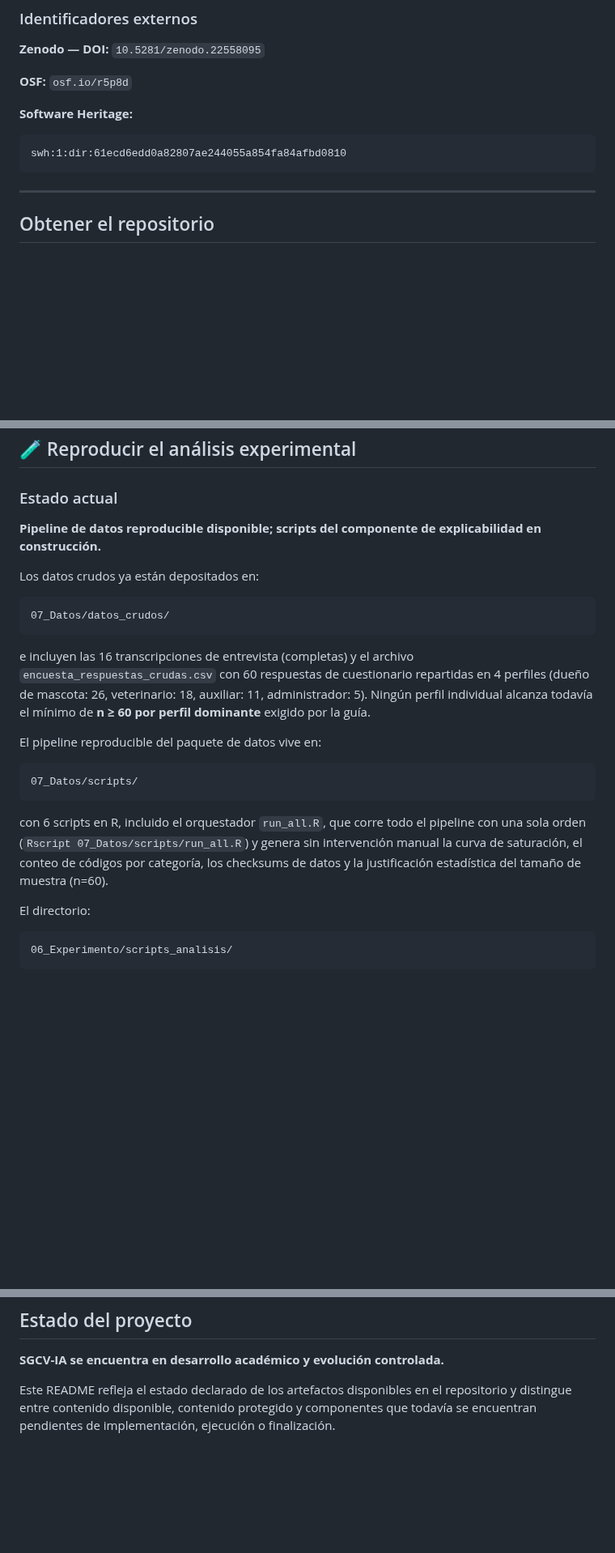
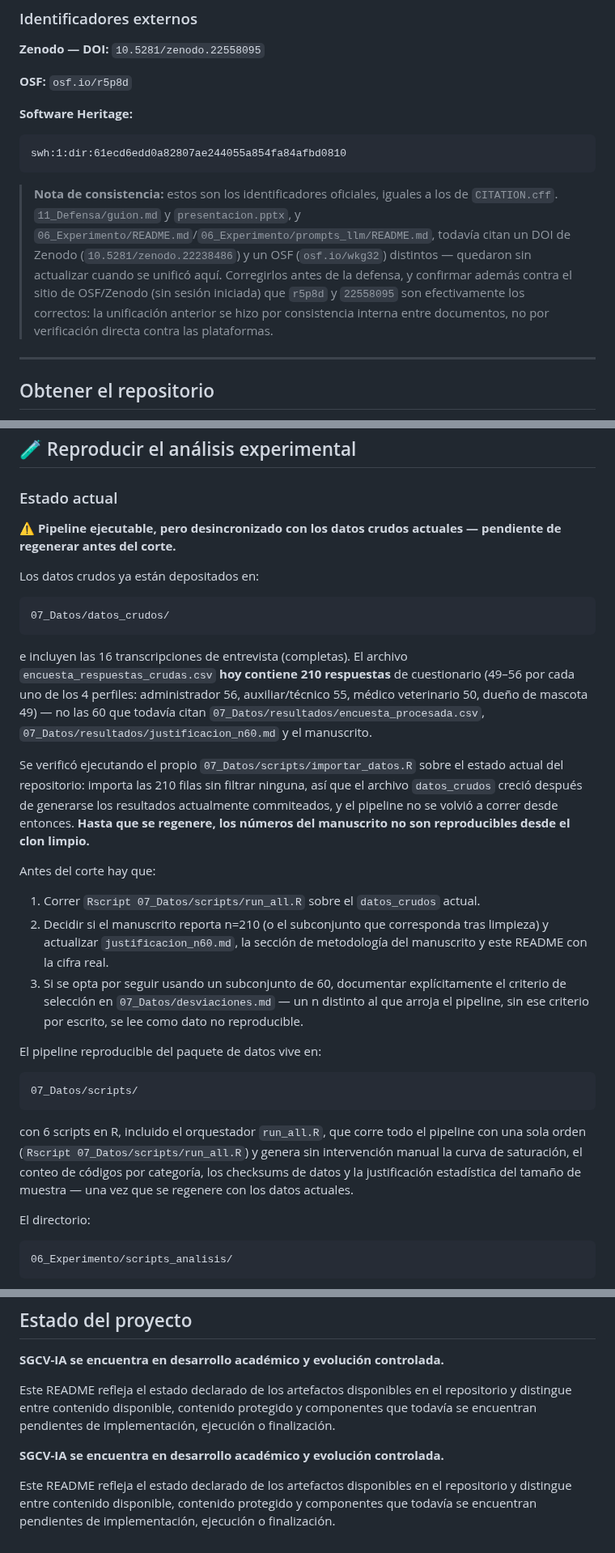
Before and after one commit to ramaguas-ship-it/SGCV-IA, a Markdown page: README.md, 3 parts joined by grey strips. Shown at 81% size. Rendered like a GitHub page; blank space fills up the shorter version.

````diff
--- a/README.md
+++ b/README.md
@@ -111,6 +111,8 @@ El componente empírico del proyecto trabaja el **Enfoque 3 de la guía de evalu
 ```text
 swh:1:dir:61ecd6edd0a82807ae244055a854fa84afbd0810
 ```
+
+> **Nota de consistencia:** estos son los identificadores oficiales, iguales a los de `CITATION.cff`. `11_Defensa/guion.md` y `presentacion.pptx`, y `06_Experimento/README.md`/`06_Experimento/prompts_llm/README.md`, todavía citan un DOI de Zenodo (`10.5281/zenodo.22238486`) y un OSF (`osf.io/wkg32`) distintos — quedaron sin actualizar cuando se unificó aquí. Corregirlos antes de la defensa, y confirmar además contra el sitio de OSF/Zenodo (sin sesión iniciada) que `r5p8d` y `22558095` son efectivamente los correctos: la unificación anterior se hizo por consistencia interna entre documentos, no por verificación directa contra las plataformas.
 
 ---
 
@@ -332,7 +336,7 @@ Después de disponer de los archivos correspondientes, puede verificarse su inte
 
 ### Estado actual
 
-**Pipeline de datos reproducible disponible; scripts del componente de explicabilidad en construcción.**
+**⚠️ Pipeline ejecutable, pero desincronizado con los datos crudos actuales — pendiente de regenerar antes del corte.**
 
 Los datos crudos ya están depositados en:
 
@@ -340,7 +344,15 @@ Los datos crudos ya están depositados en:
 07_Datos/datos_crudos/
 ```
 
-e incluyen las 16 transcripciones de entrevista (completas) y el archivo `encuesta_respuestas_crudas.csv` con 60 respuestas de cuestionario repartidas en 4 perfiles (dueño de mascota: 26, veterinario: 18, auxiliar: 11, administrador: 5). Ningún perfil individual alcanza todavía el mínimo de **n ≥ 60 por perfil dominante** exigido por la guía.
+e incluyen las 16 transcripciones de entrevista (completas). El archivo `encuesta_respuestas_crudas.csv` **hoy contiene 210 respuestas** de cuestionario (49–56 por cada uno de los 4 perfiles: administrador 56, auxiliar/técnico 55, médico veterinario 50, dueño de mascota 49) — no las 60 que todavía citan `07_Datos/resultados/encuesta_procesada.csv`, `07_Datos/resultados/justificacion_n60.md` y el manuscrito.
+
+Se verificó ejecutando el propio `07_Datos/scripts/importar_datos.R` sobre el estado actual del repositorio: importa las 210 filas sin filtrar ninguna, así que el archivo `datos_crudos` creció después de generarse los resultados actualmente commiteados, y el pipeline no se volvió a correr desde entonces. **Hasta que se regenere, los números del manuscrito no son reproducibles desde el clon limpio.**
+
+Antes del corte hay que:
+
+1. Correr `Rscript 07_Datos/scripts/run_all.R` sobre el `datos_crudos` actual.
+2. Decidir si el manuscrito reporta n=210 (o el subconjunto que corresponda tras limpieza) y actualizar `justificacion_n60.md`, la sección de metodología del manuscrito y este README con la cifra real.
+3. Si se opta por seguir usando un subconjunto de 60, documentar explícitamente el criterio de selección en `07_Datos/desviaciones.md` — un n distinto al que arroja el pipeline, sin ese criterio por escrito, se lee como dato no reproducible.
 
 El pipeline reproducible del paquete de datos vive en:
 
@@ -348,7 +360,7 @@ El pipeline reproducible del paquete de datos vive en:
 07_Datos/scripts/
 ```
 
-con 6 scripts en R, incluido el orquestador `run_all.R`, que corre todo el pipeline con una sola orden (`Rscript 07_Datos/scripts/run_all.R`) y genera sin intervención manual la curva de saturación, el conteo de códigos por categoría, los checksums de datos y la justificación estadística del tamaño de muestra (n=60).
+con 6 scripts en R, incluido el orquestador `run_all.R`, que corre todo el pipeline con una sola orden (`Rscript 07_Datos/scripts/run_all.R`) y genera sin intervención manual la curva de saturación, el conteo de códigos por categoría, los checksums de datos y la justificación estadística del tamaño de muestra — una vez que se regenere con los datos actuales.
 
 El directorio:
 
@@ -627,3 +641,7 @@ Se recomienda utilizar la información definida en `CITATION.cff` para realizar
 **SGCV-IA se encuentra en desarrollo académico y evolución controlada.**
 
 Este README refleja el estado declarado de los artefactos disponibles en el repositorio y distingue entre contenido disponible, contenido protegido y componentes que todavía se encuentran pendientes de implementación, ejecución o finalización.
+
+**SGCV-IA se encuentra en desarrollo académico y evolución controlada.**
+
+Este README refleja el estado declarado de los artefactos disponibles en el repositorio y distingue entre contenido disponible, contenido protegido y componentes que todavía se encuentran pendientes de implementación, ejecución o finalización.
````
Also changed, not shown: other parts of README.md (+15 -11 lines).
